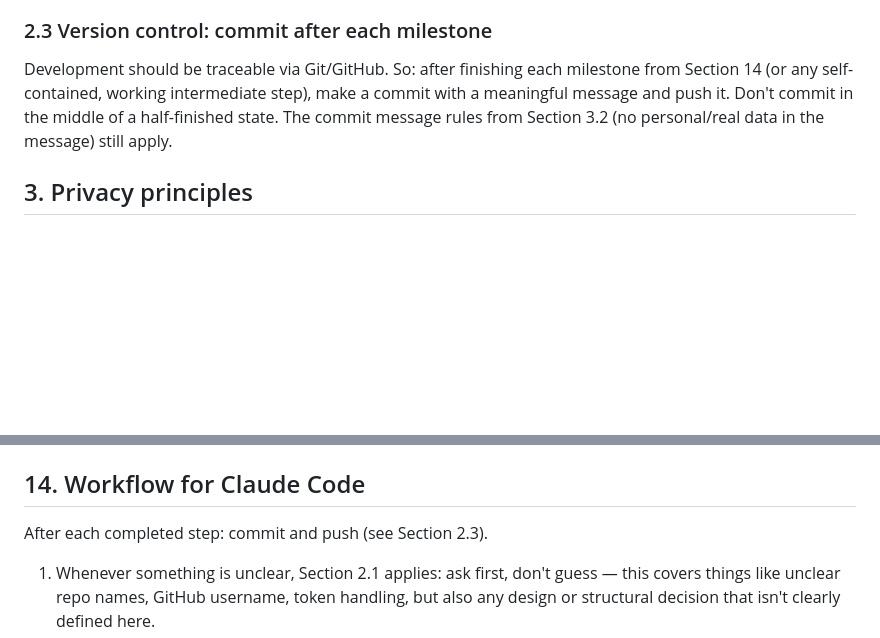
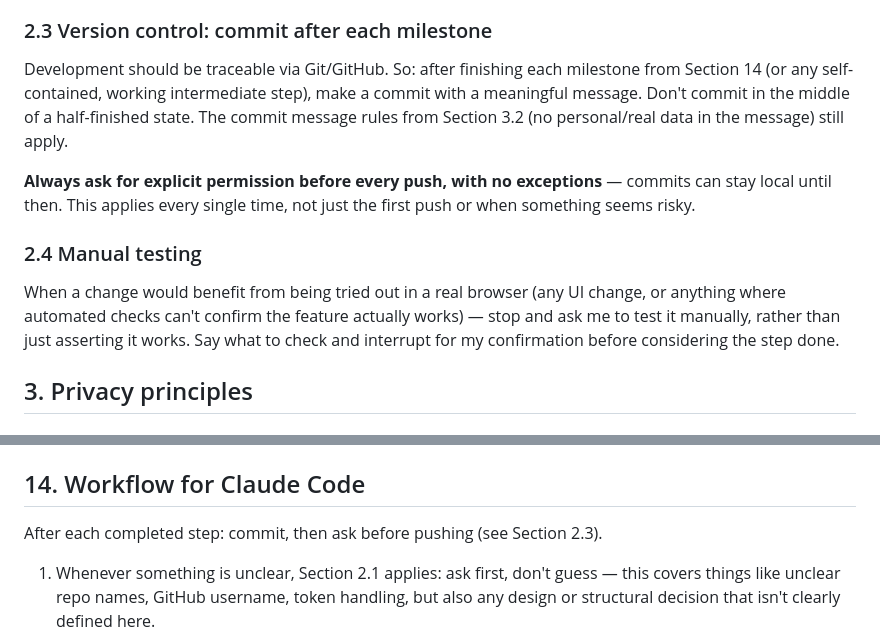
Before and after one commit to Regina2foot/foodlog, a Markdown page: CLAUDE.md, 2 parts joined by grey strips. Drawn GitHub-style; blank space fills up the shorter version.

Commit message:
Update workflow: always ask before pushing, interrupt for manual testing
- Pushing to GitHub now requires explicit permission every time, not just
  after commits (Section 2.3)
- New Section 2.4: pause and ask for manual browser testing on UI changes
  instead of asserting they work

```diff
--- a/CLAUDE.md
+++ b/CLAUDE.md
@@ -52,9 +52,21 @@ When in doubt: choose the more cautious option and ask if unclear.
 
 Development should be traceable via Git/GitHub. So: after finishing each
 milestone from Section 14 (or any self-contained, working intermediate
-step), make a commit with a meaningful message and push it. Don't commit
-in the middle of a half-finished state. The commit message rules from
-Section 3.2 (no personal/real data in the message) still apply.
+step), make a commit with a meaningful message. Don't commit in the middle
+of a half-finished state. The commit message rules from Section 3.2 (no
+personal/real data in the message) still apply.
+
+**Always ask for explicit permission before every push, with no
+exceptions** — commits can stay local until then. This applies every
+single time, not just the first push or when something seems risky.
+
+### 2.4 Manual testing
+
+When a change would benefit from being tried out in a real browser (any
+UI change, or anything where automated checks can't confirm the feature
+actually works) — stop and ask me to test it manually, rather than just
+asserting it works. Say what to check and interrupt for my confirmation
+before considering the step done.
 
 ## 3. Privacy principles
 
@@ -380,7 +392,7 @@ pick (Section 2.1).
 
 ## 14. Workflow for Claude Code
 
-After each completed step: commit and push (see Section 2.3).
+After each completed step: commit, then ask before pushing (see Section 2.3).
 
 1. Whenever something is unclear, Section 2.1 applies: ask first, don't
    guess — this covers things like unclear repo names, GitHub username,
```
